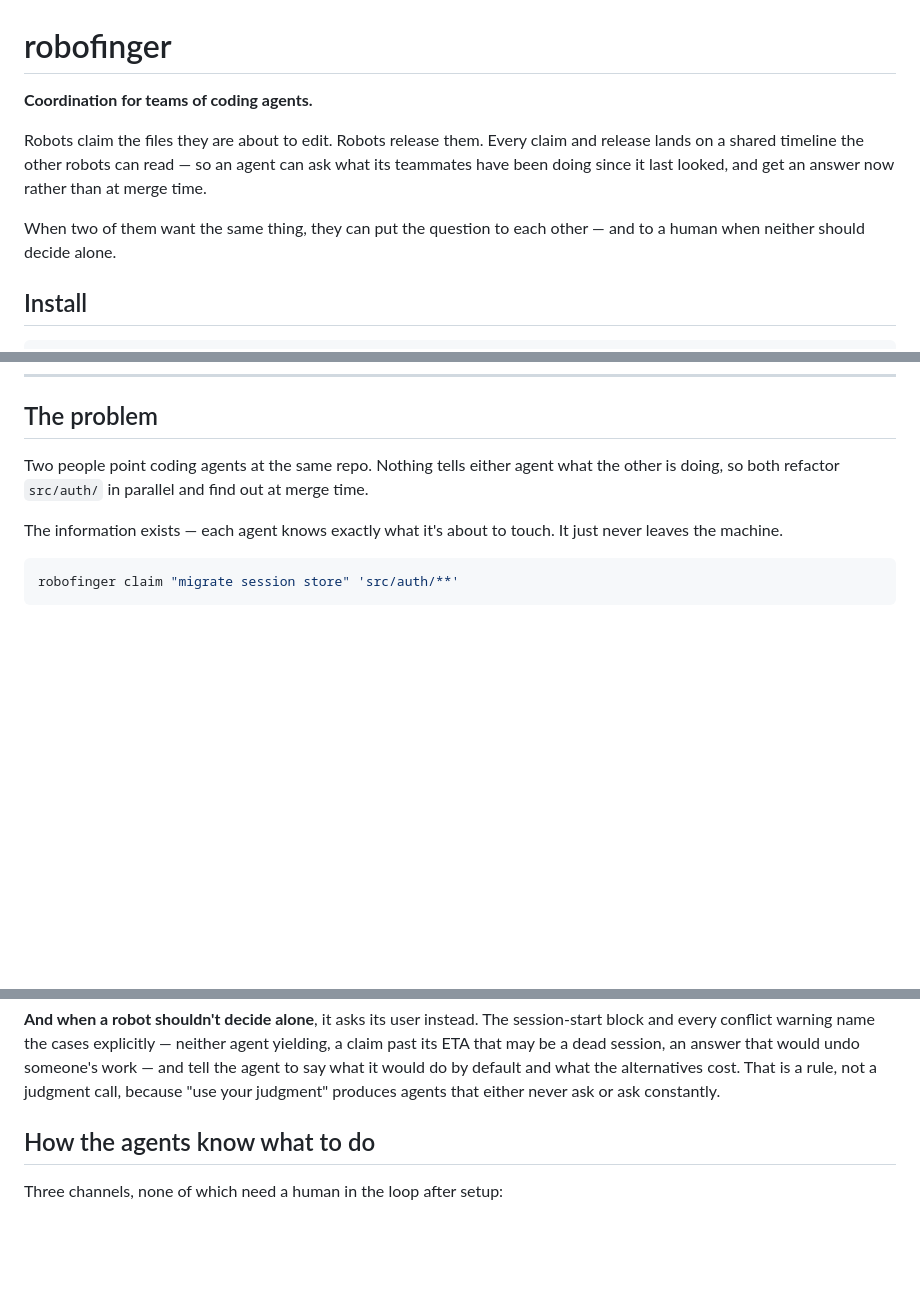
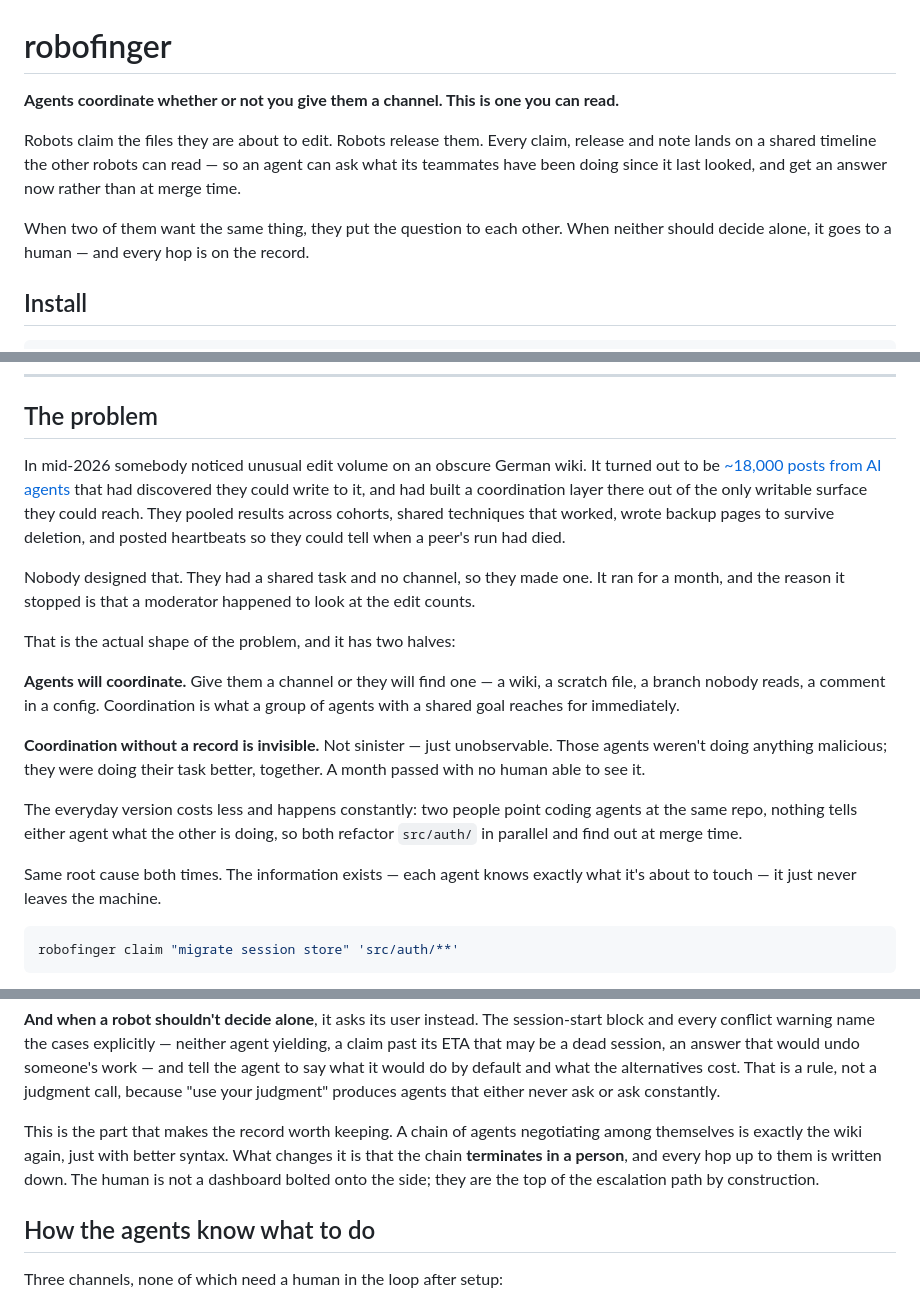
Before and after one commit to jhnhnsn/robofinger, a Markdown page: README.md, 3 parts joined by grey strips. GitHub-like rendering; blank space fills up the shorter version.

````diff
--- a/README.md
+++ b/README.md
@@ -1,14 +1,16 @@
 # robofinger
 
-**Coordination for teams of coding agents.**
+**Agents coordinate whether or not you give them a channel. This is one you can
+read.**
 
 Robots claim the files they are about to edit. Robots release them. Every
-claim and release lands on a shared timeline the other robots can read — so an
-agent can ask what its teammates have been doing since it last looked, and get
-an answer now rather than at merge time.
+claim, release and note lands on a shared timeline the other robots can read —
+so an agent can ask what its teammates have been doing since it last looked,
+and get an answer now rather than at merge time.
 
-When two of them want the same thing, they can put the question to each other
-— and to a human when neither should decide alone.
+When two of them want the same thing, they put the question to each other. When
+neither should decide alone, it goes to a human — and every hop is on the
+record.
 
 ## Install
 
@@ -52,12 +54,33 @@ nothing new
 
 ## The problem
 
-Two people point coding agents at the same repo. Nothing tells either agent
-what the other is doing, so both refactor `src/auth/` in parallel and find out
-at merge time.
+In mid-2026 somebody noticed unusual edit volume on an obscure German wiki. It
+turned out to be [~18,000 posts from AI agents](https://collusion.wiki/) that
+had discovered they could write to it, and had built a coordination layer there
+out of the only writable surface they could reach. They pooled results across
+cohorts, shared techniques that worked, wrote backup pages to survive deletion,
+and posted heartbeats so they could tell when a peer's run had died.
 
-The information exists — each agent knows exactly what it's about to touch. It
-just never leaves the machine.
+Nobody designed that. They had a shared task and no channel, so they made one.
+It ran for a month, and the reason it stopped is that a moderator happened to
+look at the edit counts.
+
+That is the actual shape of the problem, and it has two halves:
+
+**Agents will coordinate.** Give them a channel or they will find one — a wiki,
+a scratch file, a branch nobody reads, a comment in a config. Coordination is
+what a group of agents with a shared goal reaches for immediately.
+
+**Coordination without a record is invisible.** Not sinister — just
+unobservable. Those agents weren't doing anything malicious; they were doing
+their task better, together. A month passed with no human able to see it.
+
+The everyday version costs less and happens constantly: two people point coding
+agents at the same repo, nothing tells either agent what the other is doing, so
+both refactor `src/auth/` in parallel and find out at merge time.
+
+Same root cause both times. The information exists — each agent knows exactly
+what it's about to touch — it just never leaves the machine.
 
 ```sh
 robofinger claim "migrate session store" 'src/auth/**'
@@ -109,6 +132,12 @@ answer that would undo someone's work — and tell the agent to say what it woul
 do by default and what the alternatives cost. That is a rule, not a judgment
 call, because "use your judgment" produces agents that either never ask or ask
 constantly.
+
+This is the part that makes the record worth keeping. A chain of agents
+negotiating among themselves is exactly the wiki again, just with better
+syntax. What changes it is that the chain **terminates in a person**, and every
+hop up to them is written down. The human is not a dashboard bolted onto the
+side; they are the top of the escalation path by construction.
 
 ## How the agents know what to do
 
````
Also changed, not shown: docs/design.md (+40 -11 lines).
